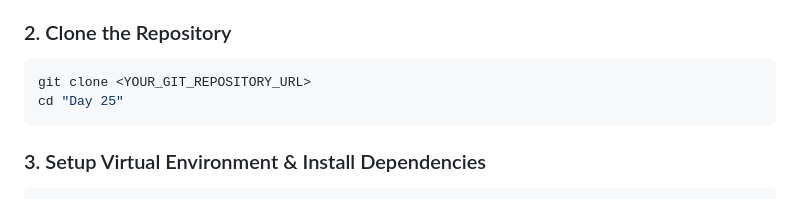
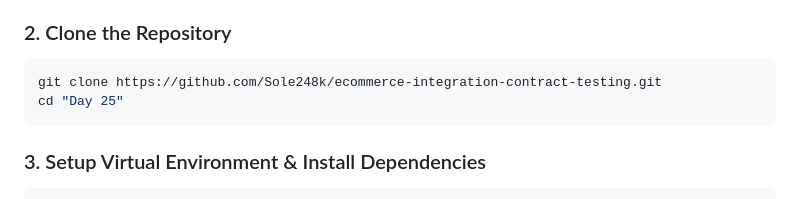
Before and after one commit to Sole248k/ecommerce-integration-contract-testing, a Markdown page: README.md, the part around the change. Rendered like a GitHub page.

Commit message:
Update clone command with actual repository URL

````diff
--- a/README.md
+++ b/README.md
@@ -24,7 +24,7 @@ Ensure your development environment has:
 
 ### 2. Clone the Repository
 ```bash
-git clone <YOUR_GIT_REPOSITORY_URL>
+git clone https://github.com/Sole248k/ecommerce-integration-contract-testing.git
 cd "Day 25"
 ```
 
````
